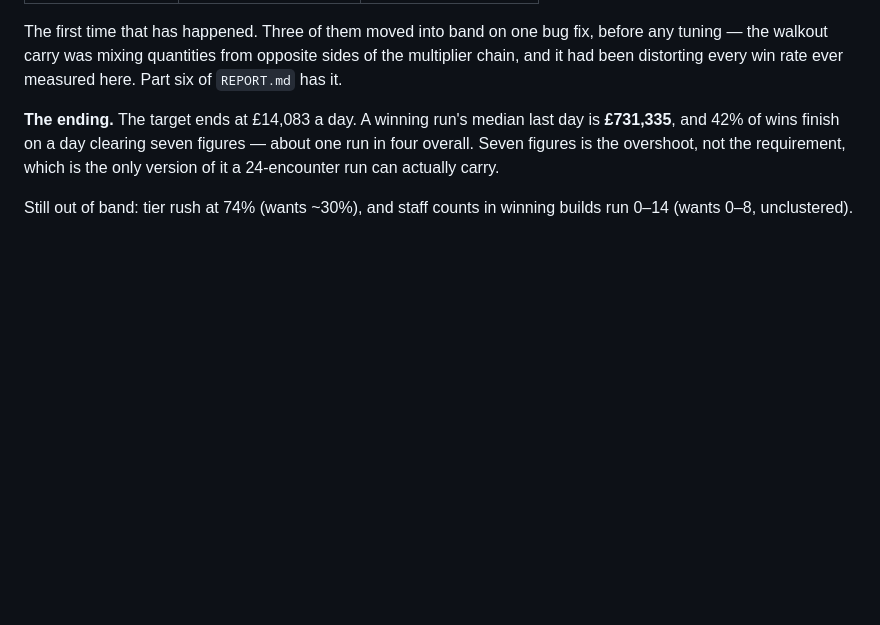
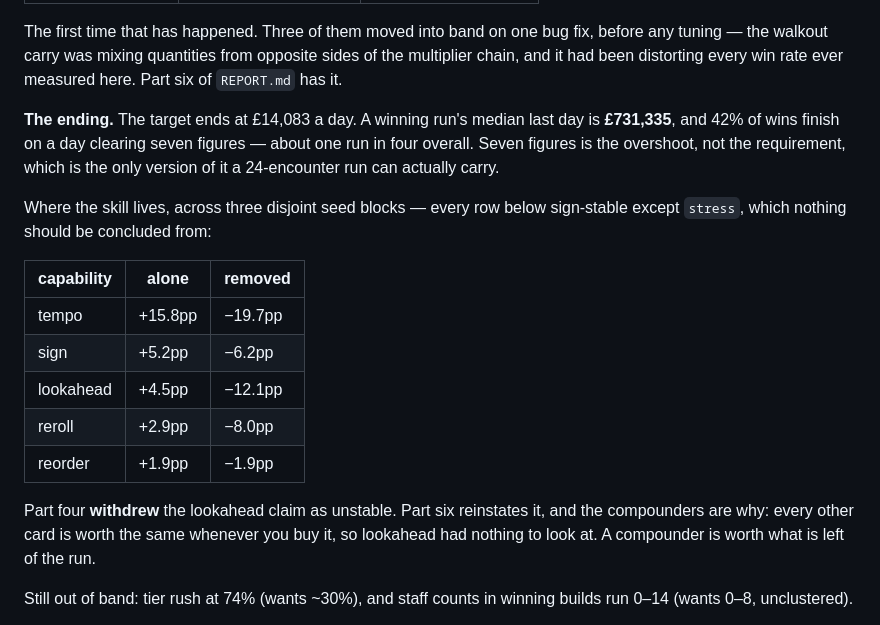
Before and after one commit to 11wallial/mum-birthday-weekend, a Markdown page: README.md, the part around the change. Rendered like a GitHub page; blank space fills up the shorter version.

```diff
--- a/README.md
+++ b/README.md
@@ -82,6 +82,22 @@ is **£731,335**, and 42% of wins finish on a day clearing seven figures — abo
 one run in four overall. Seven figures is the overshoot, not the requirement,
 which is the only version of it a 24-encounter run can actually carry.
 
+Where the skill lives, across three disjoint seed blocks — every row below
+sign-stable except `stress`, which nothing should be concluded from:
+
+| capability | alone | removed |
+|---|---|---|
+| tempo | +15.8pp | −19.7pp |
+| sign | +5.2pp | −6.2pp |
+| lookahead | +4.5pp | −12.1pp |
+| reroll | +2.9pp | −8.0pp |
+| reorder | +1.9pp | −1.9pp |
+
+Part four **withdrew** the lookahead claim as unstable. Part six reinstates it,
+and the compounders are why: every other card is worth the same whenever you buy
+it, so lookahead had nothing to look at. A compounder is worth what is left of
+the run.
+
 Still out of band: tier rush at 74% (wants ~30%), and staff counts in winning
 builds run 0–14 (wants 0–8, unclustered).
 
```
Also changed, not shown: REPORT.md (+41 -0 lines).
